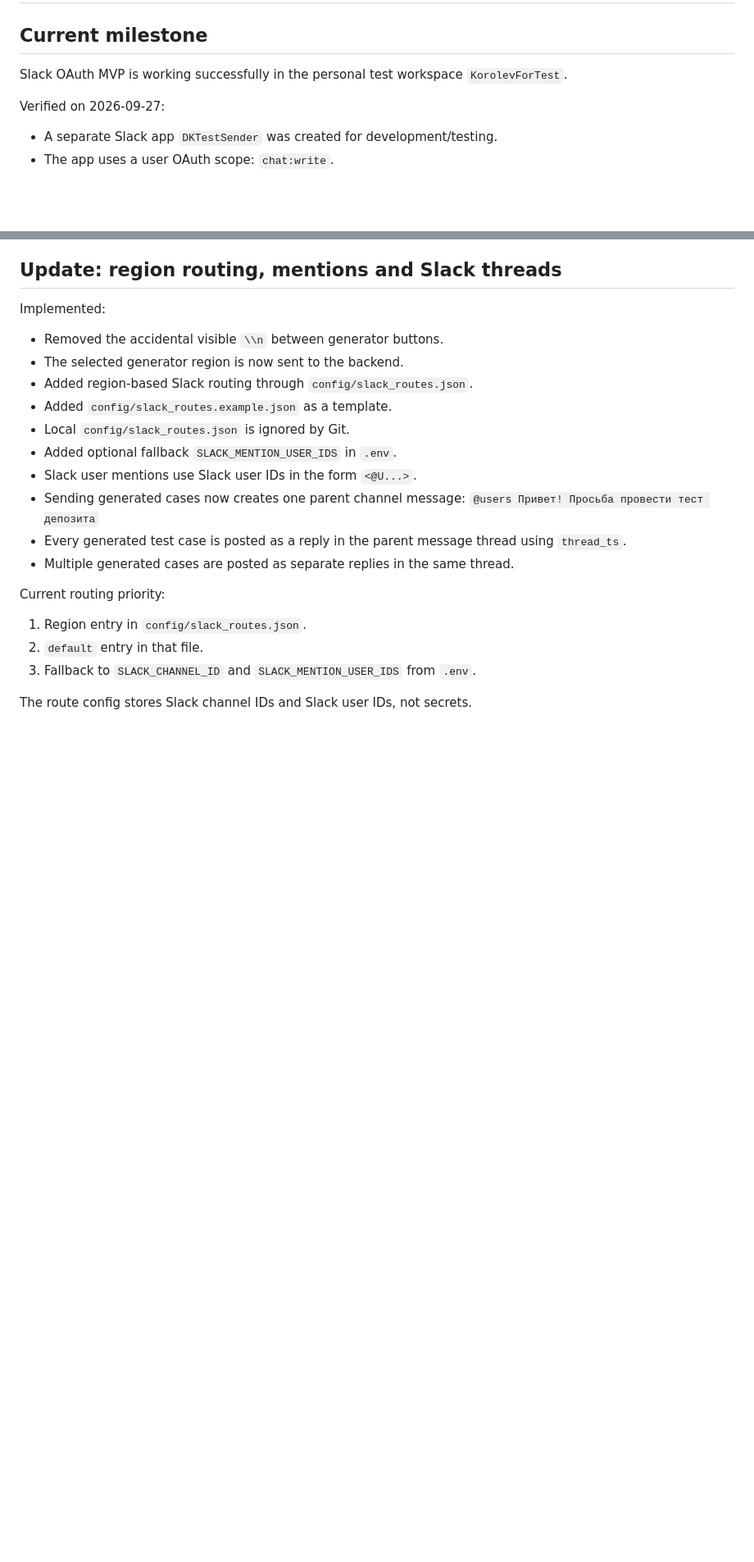
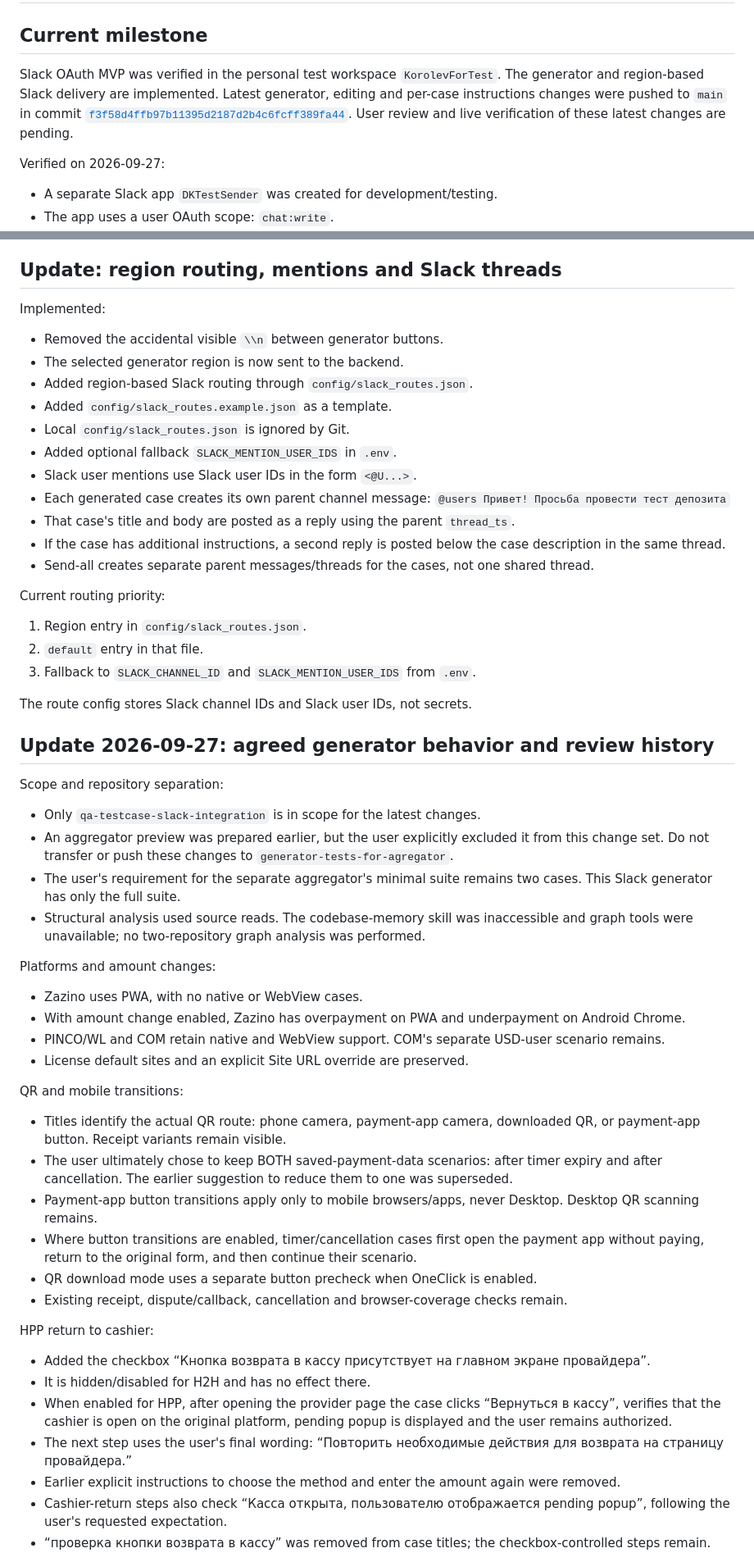
Before and after one commit to KaramazovBrothers/qa-testcase-slack-integration, a Markdown page: WORK_PROJECT_STATUS.md, 2 parts joined by grey strips. Shown at 82% size. Drawn GitHub-style; blank space fills up the shorter version.

Commit message:
docs: record generator decisions, editing and Slack thread instructions

```diff
--- a/WORK_PROJECT_STATUS.md
+++ b/WORK_PROJECT_STATUS.md
@@ -2,7 +2,7 @@
 
 ## Current milestone
 
-Slack OAuth MVP is working successfully in the personal test workspace `KorolevForTest`.
+Slack OAuth MVP was verified in the personal test workspace `KorolevForTest`. The generator and region-based Slack delivery are implemented. Latest generator, editing and per-case instructions changes were pushed to `main` in commit [`f3f58d4ffb97b11395d2187d2b4c6fcff389fa44`](https://github.com/KaramazovBrothers/qa-testcase-slack-integration/commit/f3f58d4ffb97b11395d2187d2b4c6fcff389fa44). User review and live verification of these latest changes are pending.
 
 Verified on 2026-09-27:
 
@@ -143,10 +148,11 @@ Implemented:
 - Local `config/slack_routes.json` is ignored by Git.
 - Added optional fallback `SLACK_MENTION_USER_IDS` in `.env`.
 - Slack user mentions use Slack user IDs in the form `<@U...>`.
-- Sending generated cases now creates one parent channel message:
+- Each generated case creates its own parent channel message:
   `@users Привет! Просьба провести тест депозита`
-- Every generated test case is posted as a reply in the parent message thread using `thread_ts`.
-- Multiple generated cases are posted as separate replies in the same thread.
+- That case's title and body are posted as a reply using the parent `thread_ts`.
+- If the case has additional instructions, a second reply is posted below the case description in the same thread.
+- Send-all creates separate parent messages/threads for the cases, not one shared thread.
 
 Current routing priority:
 
@@ -155,3 +161,39 @@ Current routing priority:
 3. Fallback to `SLACK_CHANNEL_ID` and `SLACK_MENTION_USER_IDS` from `.env`.
 
 The route config stores Slack channel IDs and Slack user IDs, not secrets.
+
+## Update 2026-09-27: agreed generator behavior and review history
+
+Scope and repository separation:
+
+- Only `qa-testcase-slack-integration` is in scope for the latest changes.
+- An aggregator preview was prepared earlier, but the user explicitly excluded it from this change set. Do not transfer or push these changes to `generator-tests-for-agregator`.
+- The user's requirement for the separate aggregator's minimal suite remains two cases. This Slack generator has only the full suite.
+- Structural analysis used source reads. The codebase-memory skill was inaccessible and graph tools were unavailable; no two-repository graph analysis was performed.
+
+Platforms and amount changes:
+
+- Zazino uses PWA, with no native or WebView cases.
+- With amount change enabled, Zazino has overpayment on PWA and underpayment on Android Chrome.
+- PINCO/WL and COM retain native and WebView support. COM's separate USD-user scenario remains.
+- License default sites and an explicit Site URL override are preserved.
+
+QR and mobile transitions:
+
+- Titles identify the actual QR route: phone camera, payment-app camera, downloaded QR, or payment-app button. Receipt variants remain visible.
+- The user ultimately chose to keep BOTH saved-payment-data scenarios: after timer expiry and after cancellation. The earlier suggestion to reduce them to one was superseded.
+- Payment-app button transitions apply only to mobile browsers/apps, never Desktop. Desktop QR scanning remains.
+- Where button transitions are enabled, timer/cancellation cases first open the payment app without paying, return to the original form, and then continue their scenario.
+- QR download mode uses a separate button precheck when OneClick is enabled.
+- Existing receipt, dispute/callback, cancellation and browser-coverage checks remain.
+
+HPP return to cashier:
+
+- Added the checkbox “Кнопка возврата в кассу присутствует на главном экране провайдера”.
+- It is hidden/disabled for H2H and has no effect there.
+- When enabled for HPP, after opening the provider page the case clicks “Вернуться в кассу”, verifies that the cashier is open on the original platform, pending popup is displayed and the user remains authorized.
+- The next step uses the user's final wording: “Повторить необходимые действия для возврата на страницу провайдера.”
+- Earlier explicit instructions to choose the method and enter the amount again were removed.
+- Cashier-return steps also check “Касса открыта, пользователю отображается pending popup”, following the user's requested expectation.
+- “проверка кнопки возврата в кассу” was removed from case titles; the checkbox-controlled steps remain.
+
```
Also changed, not shown: other parts of WORK_PROJECT_STATUS.md (+36 -11 lines).
